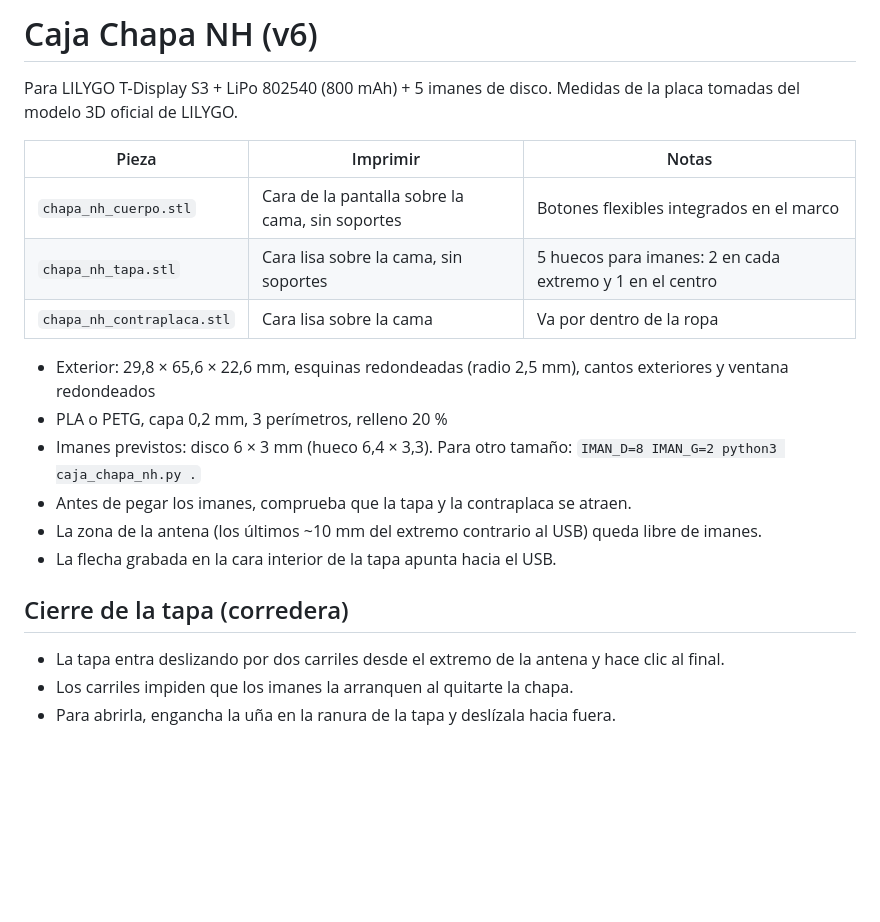
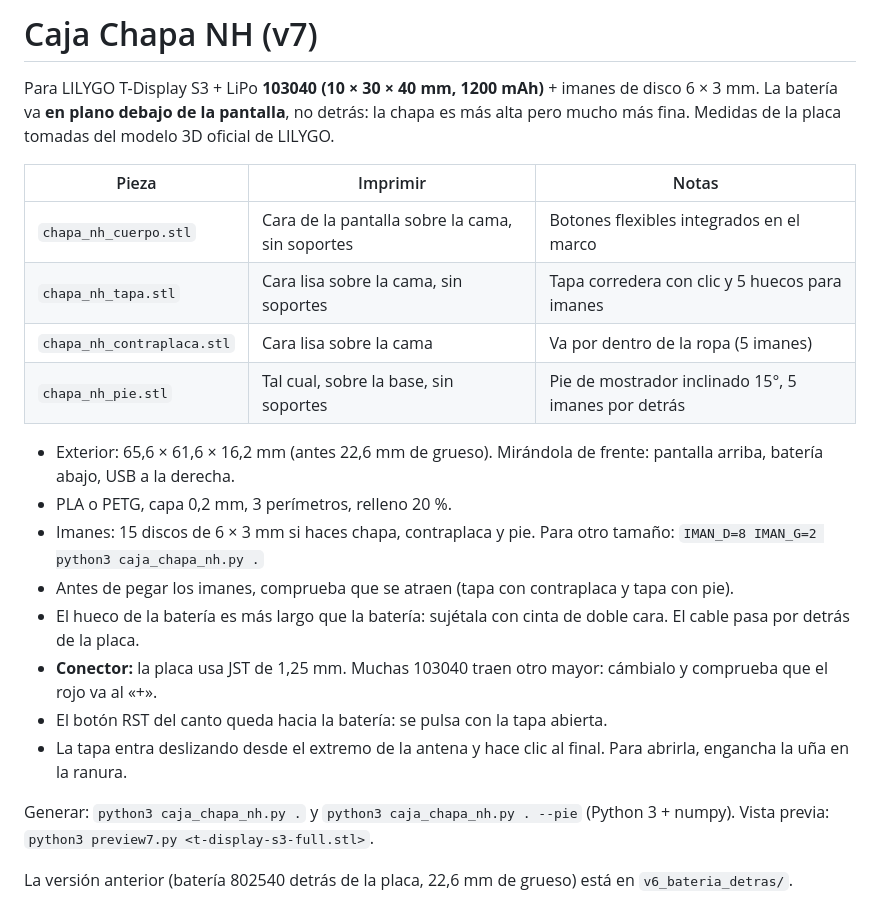
Before and after one commit to Nanohumano/chapa-nh, a Markdown page: caja/LEEME.md, the part around the change. Rendered like a GitHub page; blank space fills up the shorter version.

```diff
--- a/caja/LEEME.md
+++ b/caja/LEEME.md
@@ -1,23 +1,26 @@
-# Caja Chapa NH (v6)
+# Caja Chapa NH (v7)
 
-Para LILYGO T-Display S3 + LiPo 802540 (800 mAh) + 5 imanes de disco.
+Para LILYGO T-Display S3 + LiPo **103040 (10 × 30 × 40 mm, 1200 mAh)** + imanes de disco 6 × 3 mm.
+La batería va **en plano debajo de la pantalla**, no detrás: la chapa es más alta pero mucho más fina.
 Medidas de la placa tomadas del modelo 3D oficial de LILYGO.
 
 | Pieza | Imprimir | Notas |
 |---|---|---|
 | `chapa_nh_cuerpo.stl` | Cara de la pantalla sobre la cama, sin soportes | Botones flexibles integrados en el marco |
-| `chapa_nh_tapa.stl` | Cara lisa sobre la cama, sin soportes | 5 huecos para imanes: 2 en cada extremo y 1 en el centro |
-| `chapa_nh_contraplaca.stl` | Cara lisa sobre la cama | Va por dentro de la ropa |
+| `chapa_nh_tapa.stl` | Cara lisa sobre la cama, sin soportes | Tapa corredera con clic y 5 huecos para imanes |
+| `chapa_nh_contraplaca.stl` | Cara lisa sobre la cama | Va por dentro de la ropa (5 imanes) |
+| `chapa_nh_pie.stl` | Tal cual, sobre la base, sin soportes | Pie de mostrador inclinado 15°, 5 imanes por detrás |
 
-- Exterior: 29,8 × 65,6 × 22,6 mm, esquinas redondeadas (radio 2,5 mm), cantos exteriores y ventana redondeados
-- PLA o PETG, capa 0,2 mm, 3 perímetros, relleno 20 %
-- Imanes previstos: disco 6 × 3 mm (hueco 6,4 × 3,3). Para otro tamaño:
-  `IMAN_D=8 IMAN_G=2 python3 caja_chapa_nh.py .`
-- Antes de pegar los imanes, comprueba que la tapa y la contraplaca se atraen.
-- La zona de la antena (los últimos ~10 mm del extremo contrario al USB) queda libre de imanes.
-- La flecha grabada en la cara interior de la tapa apunta hacia el USB.
+- Exterior: 65,6 × 61,6 × 16,2 mm (antes 22,6 mm de grueso). Mirándola de frente: pantalla arriba, batería abajo, USB a la derecha.
+- PLA o PETG, capa 0,2 mm, 3 perímetros, relleno 20 %.
+- Imanes: 15 discos de 6 × 3 mm si haces chapa, contraplaca y pie. Para otro tamaño: `IMAN_D=8 IMAN_G=2 python3 caja_chapa_nh.py .`
+- Antes de pegar los imanes, comprueba que se atraen (tapa con contraplaca y tapa con pie).
+- El hueco de la batería es más largo que la batería: sujétala con cinta de doble cara. El cable pasa por detrás de la placa.
+- **Conector:** la placa usa JST de 1,25 mm. Muchas 103040 traen otro mayor: cámbialo y comprueba que el rojo va al «+».
+- El botón RST del canto queda hacia la batería: se pulsa con la tapa abierta.
+- La tapa entra deslizando desde el extremo de la antena y hace clic al final. Para abrirla, engancha la uña en la ranura.
 
-## Cierre de la tapa (corredera)
-- La tapa entra deslizando por dos carriles desde el extremo de la antena y hace clic al final.
-- Los carriles impiden que los imanes la arranquen al quitarte la chapa.
-- Para abrirla, engancha la uña en la ranura de la tapa y deslízala hacia fuera.
+Generar: `python3 caja_chapa_nh.py .` y `python3 caja_chapa_nh.py . --pie` (Python 3 + numpy).
+Vista previa: `python3 preview7.py <t-display-s3-full.stl>`.
+
+La versión anterior (batería 802540 detrás de la placa, 22,6 mm de grueso) está en `v6_bateria_detras/`.
```
Also changed, not shown: README.md (+6 -3 lines), caja/preview.png, img/caja.png, 17 other files.
